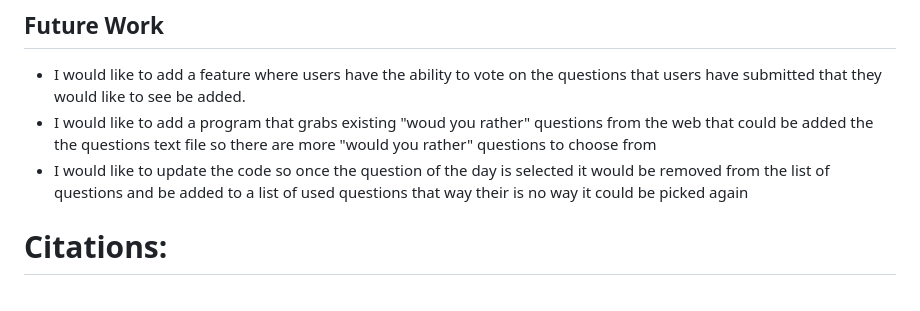
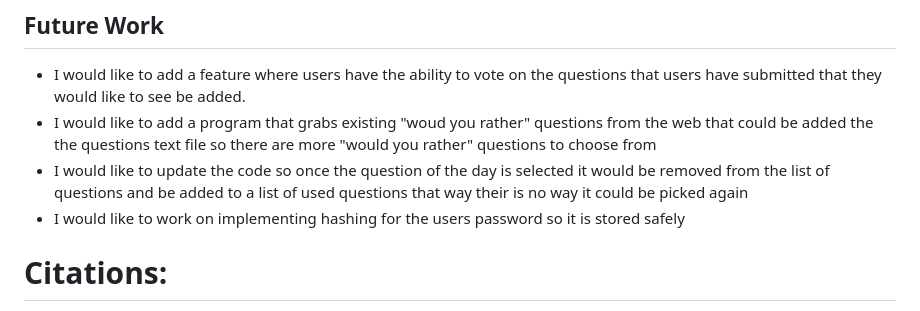
Before and after one commit to ccarb0nn/Daily-Question-Voter, a Markdown page: README.md, the part around the change. Drawn GitHub-style.

Commit message:
Updated future work

```diff
--- a/README.md
+++ b/README.md
@@ -29,6 +29,7 @@ I installed XAMPP to run Apache and host the project on my computers localhost n
 - I would like to add a feature where users have the ability to vote on the questions that users have submitted that they would like to see be added.
 - I would like to add a program that grabs existing "woud you rather" questions from the web that could be added the the questions text file so there are more "would you rather" questions to choose from
 - I would like to update the code so once the question of the day is selected it would be removed from the list of questions and be added to a list of used questions that way their is no way it could be picked again
+- I would like to work on implementing hashing for the users password so it is stored safely
 
 # Citations:
 - https://stackoverflow.com/questions/11074908/how-do-i-read-each-line-from-a-file-in-php
```
